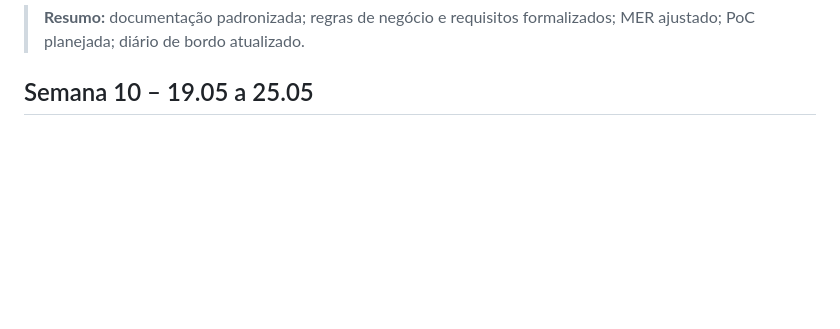
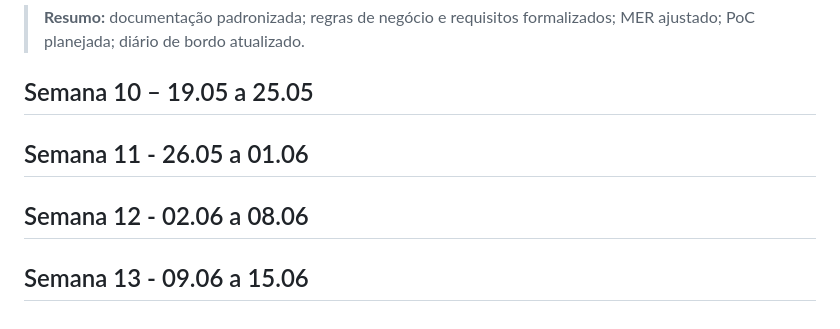
Before and after one commit to Henrriky/bs-beauty, a Markdown page: docs/project/work-log.md, the part around the change. GitHub-like rendering; blank space fills up the shorter version.

Commit message:
docs: update logbook dates

```diff
--- a/docs/project/work-log.md
+++ b/docs/project/work-log.md
@@ -75,3 +75,9 @@ A partir de **17/05**, iniciamos os preparativos para a **Prova de Conceito (PoC
 > **Resumo:** documentação padronizada; regras de negócio e requisitos formalizados; MER ajustado; PoC planejada; diário de bordo atualizado.
 
 ## Semana 10 – 19.05 a 25.05
+
+## Semana 11 - 26.05 a 01.06
+
+## Semana 12 - 02.06 a 08.06
+
+## Semana 13 - 09.06 a 15.06
```
